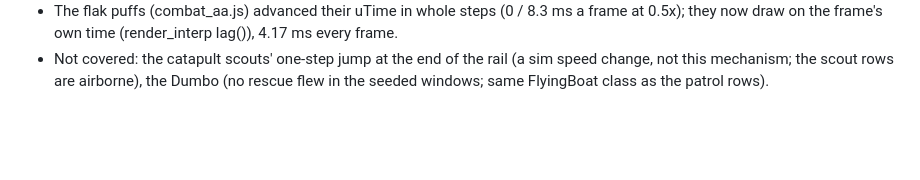
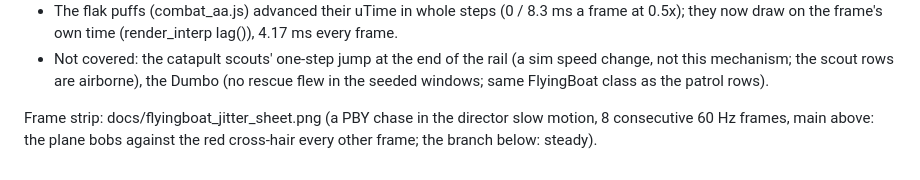
Before and after one commit to vwarr/ww2-fleet-battle, a Markdown page: docs/camera_review.md, the part around the change. Drawn GitHub-style; blank space fills up the shorter version.

Commit message:
camera_review: the PBY slow-motion frame strip, main against the branch
Co-Authored-By: Claude Opus 5.5 <noreply@anthropic.com>

```diff
--- a/docs/camera_review.md
+++ b/docs/camera_review.md
@@ -362,3 +362,6 @@ flying boat's tail, under the swiftshader step budget's uneven 2-4 steps a frame
   frame's own time (render_interp lag()), 4.17 ms every frame.
 - Not covered: the catapult scouts' one-step jump at the end of the rail (a sim speed change, not this mechanism; the
   scout rows are airborne), the Dumbo (no rescue flew in the seeded windows; same FlyingBoat class as the patrol rows).
+
+Frame strip: docs/flyingboat_jitter_sheet.png (a PBY chase in the director slow motion, 8 consecutive 60 Hz frames, main above:
+the plane bobs against the red cross-hair every other frame; the branch below: steady).
```
Also changed, not shown: docs/flyingboat_jitter_sheet.png (added).
